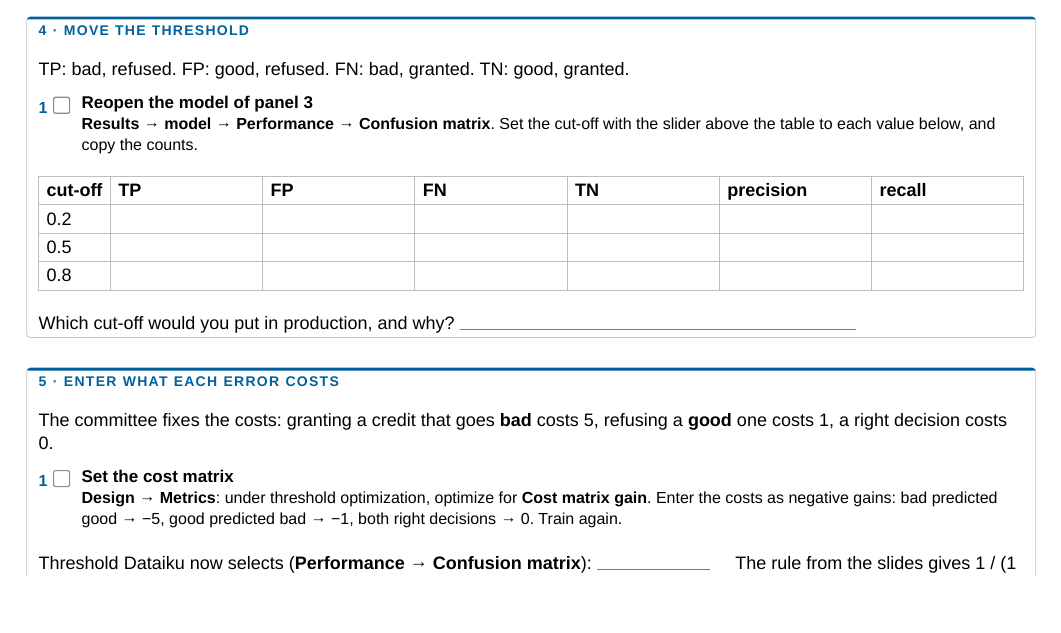
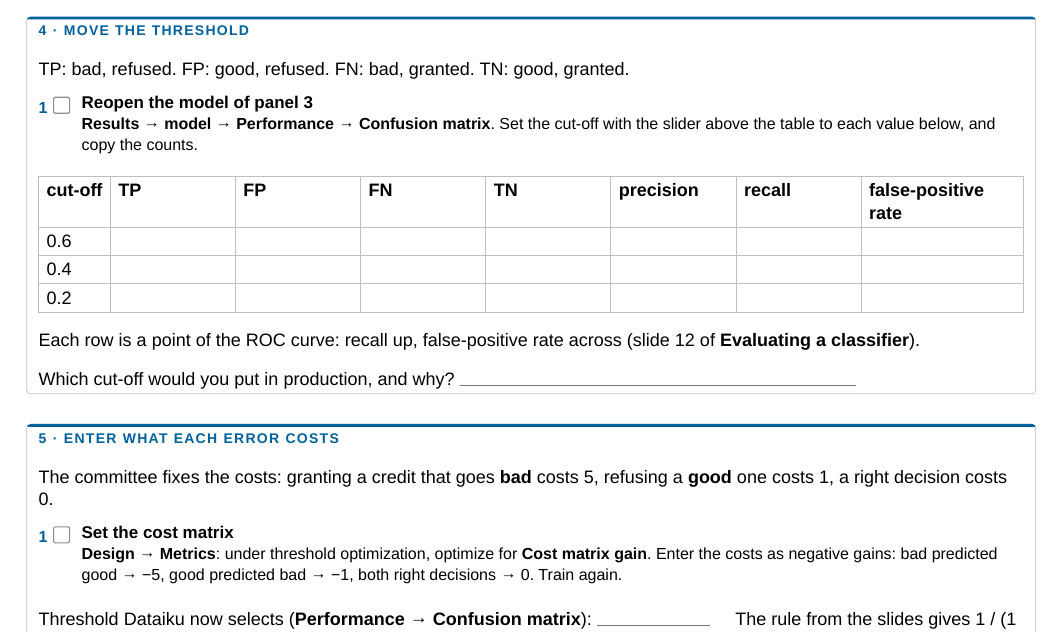
Before and after one commit to oesteban/msba-ead-2026-2027-slides, a Typst document (day1/handouts/hands-on-1-credit.typ): part of page 3 of 3, cut so that both start at the same text, the shorter picture padded with empty space. The pictures show the PDF file day1/handouts/hands-on-1-credit.pdf that the author committed with the source.

Commit message:
feat(handouts): record three ROC points in panel 4

```diff
--- a/day1/handouts/hands-on-1-credit.typ
+++ b/day1/handouts/hands-on-1-credit.typ
@@ -165,6 +165,3 @@ starts from your notes.
   #step(1, "Reopen the model of panel 3")[#dss("Results", "model", "Performance", "Confusion matrix"). Set the cut-off with the slider above the table to each value below, and copy the counts.]
   #v(2pt)
   #table(
-    columns: (auto, 1fr, 1fr, 1fr, 1fr, 1fr, 1fr), inset: 4pt, stroke: hair,
-    [*cut-off*], [*TP*], [*FP*], [*FN*], [*TN*], [*precision*], [*recall*],
-    [0.2], [], [], [], [], [], [],
@@ -173,4 +172,7 @@ starts from your notes.
+    [0.2], [], [], [], [], [], [], [],
   )
+  Each row is a point of the ROC curve: recall up, false-positive rate across (slide 12 of *Evaluating a classifier*).
+
   Which cut-off would you put in production, and why? #rule(7cm)
 ]
 
```
Also changed, not shown: day1/handouts/hands-on-1-credit.pdf, day1/handouts/hands-on-1-credit.typ (6 more changed lines).
